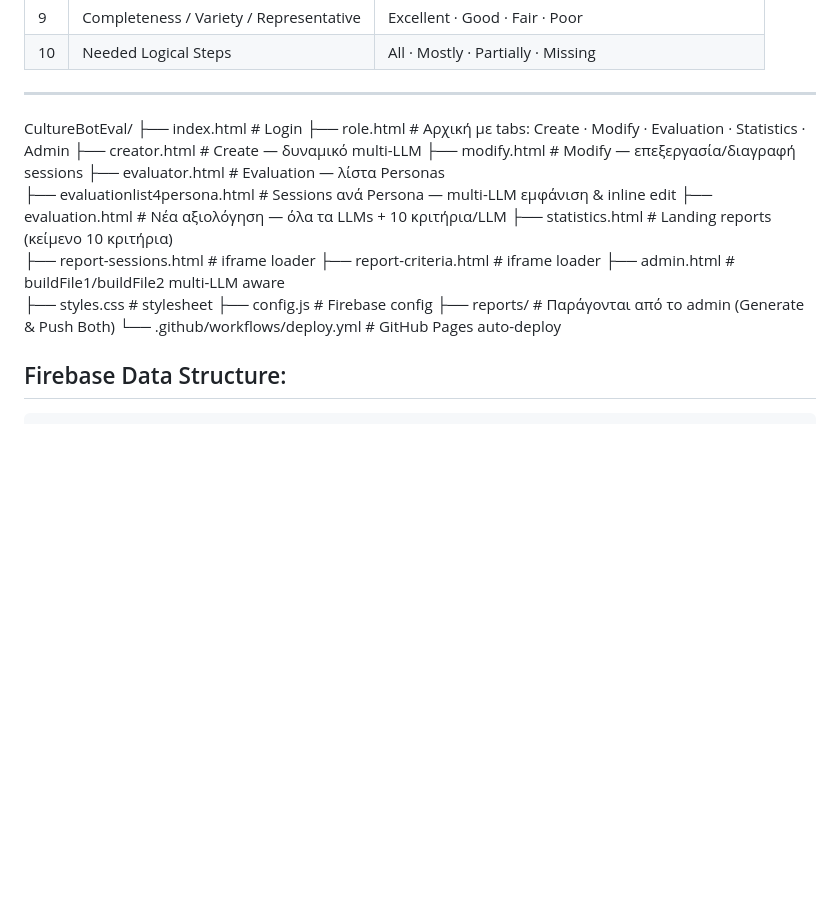
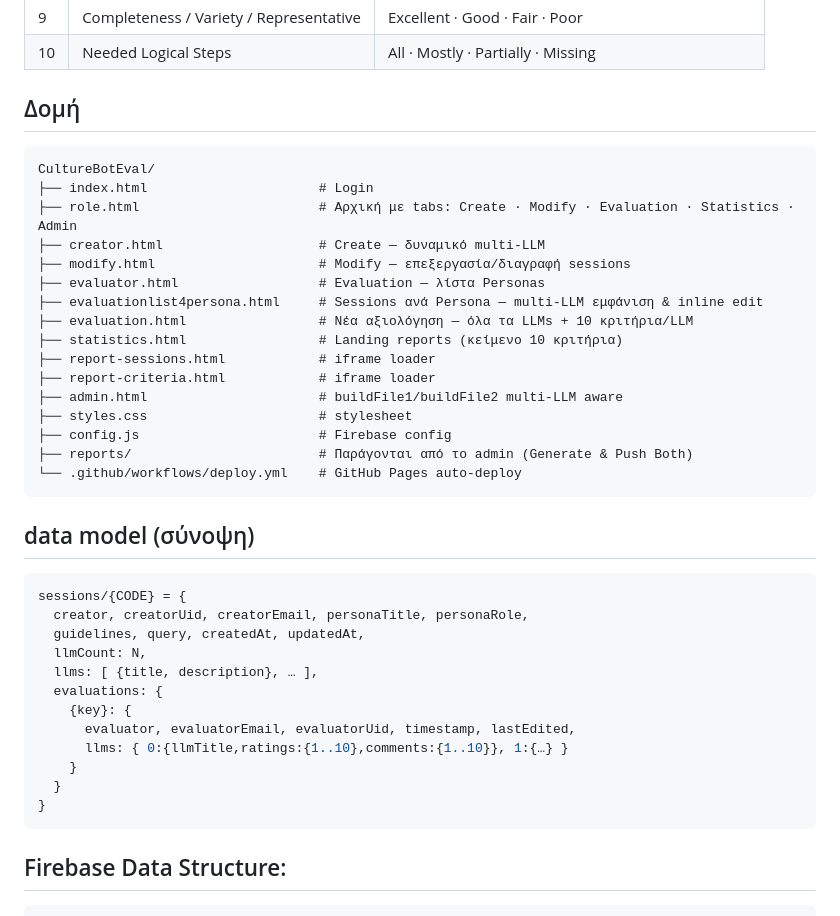
Before and after one commit to parasktz/CultureBotEval-v2, a Markdown page: README.md, the part around the change. Drawn GitHub-style; blank space fills up the shorter version.

````diff
--- a/README.md
+++ b/README.md
@@ -32,7 +32,9 @@ index.html  →  role.html  →  evaluator.html         →     evaluationlist2p
 | 9 | Completeness / Variety / Representative | Excellent · Good · Fair · Poor |
 | 10 | Needed Logical Steps | All · Mostly · Partially · Missing |
 
----
+
+## Δομή
+```
 CultureBotEval/
 ├── index.html                      # Login
 ├── role.html                       # Αρχική με tabs: Create · Modify · Evaluation · Statistics · Admin
@@ -49,6 +51,25 @@ CultureBotEval/
 ├── config.js                       # Firebase config
 ├── reports/                        # Παράγονται από το admin (Generate & Push Both)
 └── .github/workflows/deploy.yml    # GitHub Pages auto-deploy
+```
+
+## data model (σύνοψη)
+
+```jsonc
+sessions/{CODE} = {
+  creator, creatorUid, creatorEmail, personaTitle, personaRole,
+  guidelines, query, createdAt, updatedAt,
+  llmCount: N,
+  llms: [ {title, description}, … ],
+  evaluations: {
+    {key}: {
+      evaluator, evaluatorEmail, evaluatorUid, timestamp, lastEdited,
+      llms: { 0:{llmTitle,ratings:{1..10},comments:{1..10}}, 1:{…} }
+    }
+  }
+}
+```
+
 
 ## Firebase Data Structure:
 
````
